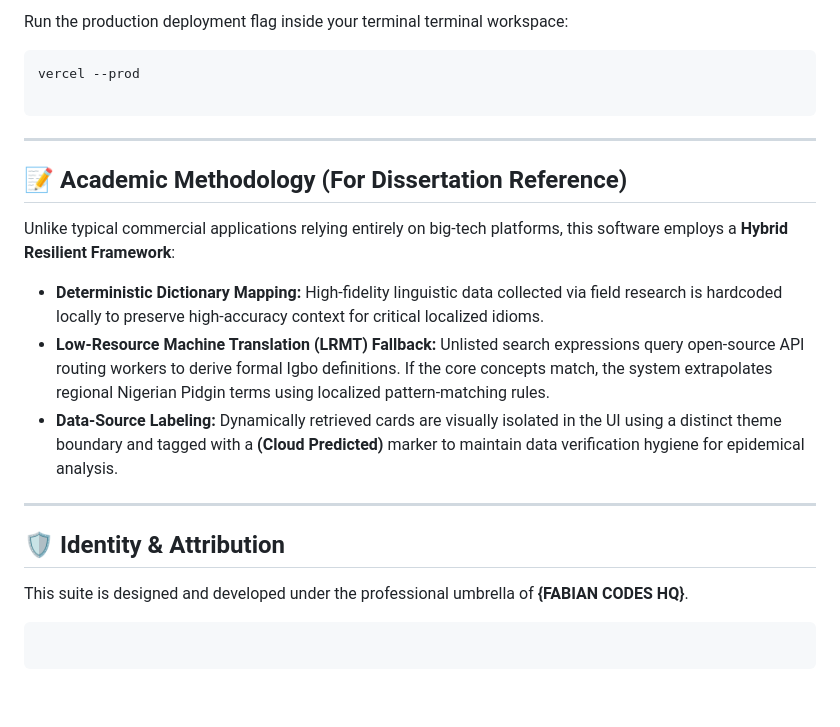
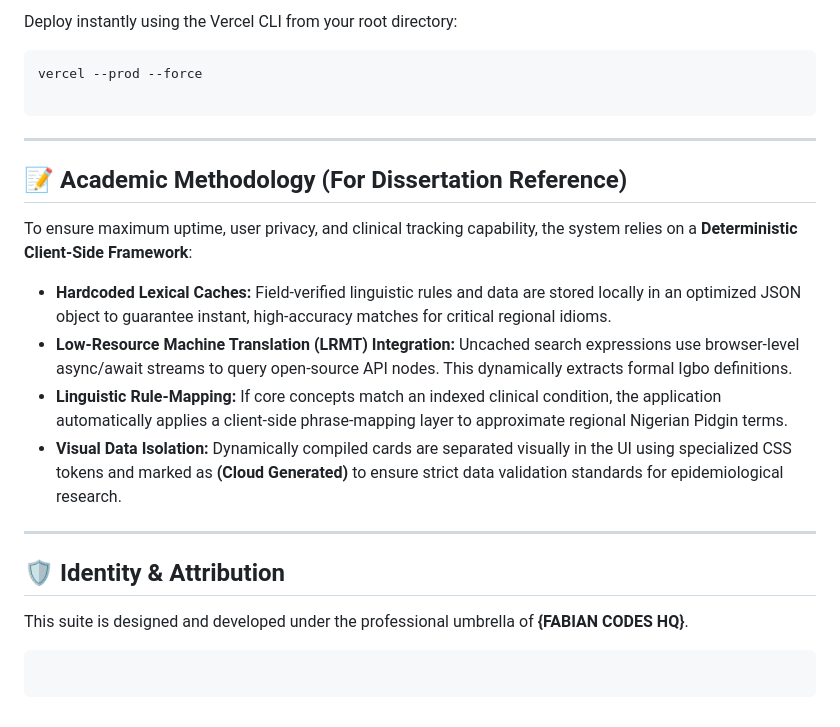
Before and after one commit to mac-handel999/health-lexicon, a Markdown page: README.md, the part around one of its changes. GitHub-like rendering.

````diff
--- a/README.md
+++ b/README.md
@@ -89,8 +68,8 @@ Because this repository comes pre-packaged with a customized `vercel.json` routi
 
-Run the production deployment flag inside your terminal terminal workspace:
+Deploy instantly using the Vercel CLI from your root directory:
 
 ```bash
-vercel --prod
+vercel --prod --force
 
 ```
 
@@ -98,18 +77,18 @@ vercel --prod
 
 ## 📝 Academic Methodology (For Dissertation Reference)
 
-Unlike typical commercial applications relying entirely on big-tech platforms, this software employs a **Hybrid Resilient Framework**:
+To ensure maximum uptime, user privacy, and clinical tracking capability, the system relies on a **Deterministic Client-Side Framework**:
 
-* **Deterministic Dictionary Mapping:** High-fidelity linguistic data collected via field research is hardcoded locally to preserve high-accuracy context for critical localized idioms.
-* **Low-Resource Machine Translation (LRMT) Fallback:** Unlisted search expressions query open-source API routing workers to derive formal Igbo definitions. If the core concepts match, the system extrapolates regional Nigerian Pidgin terms using localized pattern-matching rules.
-* **Data-Source Labeling:** Dynamically retrieved cards are visually isolated in the UI using a distinct theme boundary and tagged with a **(Cloud Predicted)** marker to maintain data verification hygiene for epidemical analysis.
+* **Hardcoded Lexical Caches:** Field-verified linguistic rules and data are stored locally in an optimized JSON object to guarantee instant, high-accuracy matches for critical regional idioms.
+* **Low-Resource Machine Translation (LRMT) Integration:** Uncached search expressions use browser-level async/await streams to query open-source API nodes. This dynamically extracts formal Igbo definitions.
+* **Linguistic Rule-Mapping:** If core concepts match an indexed clinical condition, the application automatically applies a client-side phrase-mapping layer to approximate regional Nigerian Pidgin terms.
+* **Visual Data Isolation:** Dynamically compiled cards are separated visually in the UI using specialized CSS tokens and marked as **(Cloud Generated)** to ensure strict data validation standards for epidemiological research.
 
 ---
 
 ## 🛡️ Identity & Attribution
 
-This suite is designed and developed under the professional umbrella of
-**{FABIAN CODES HQ}**.
+This suite is designed and developed under the professional umbrella of **{FABIAN CODES HQ}**.
 
 ```
 
````
Also changed, not shown: other parts of README.md (+22 -43 lines).
